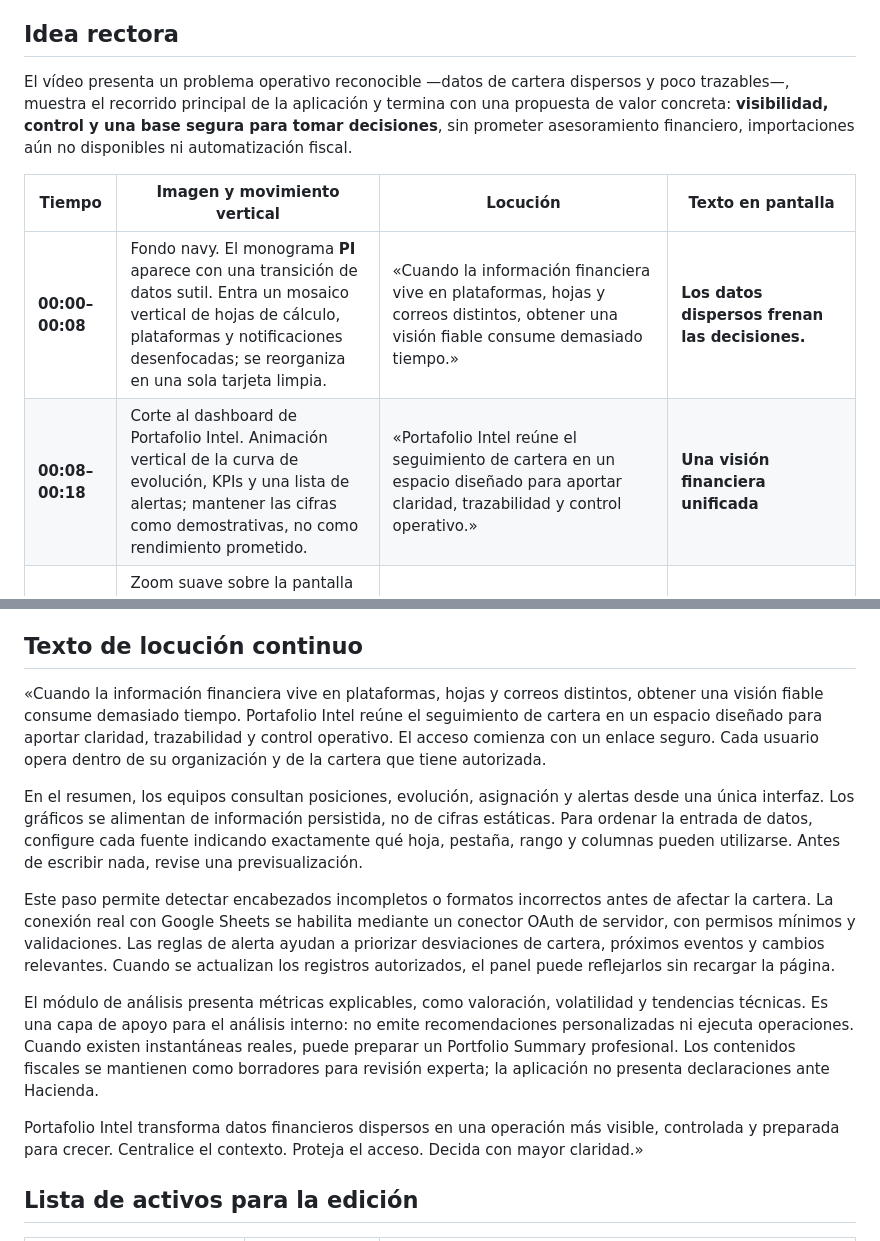
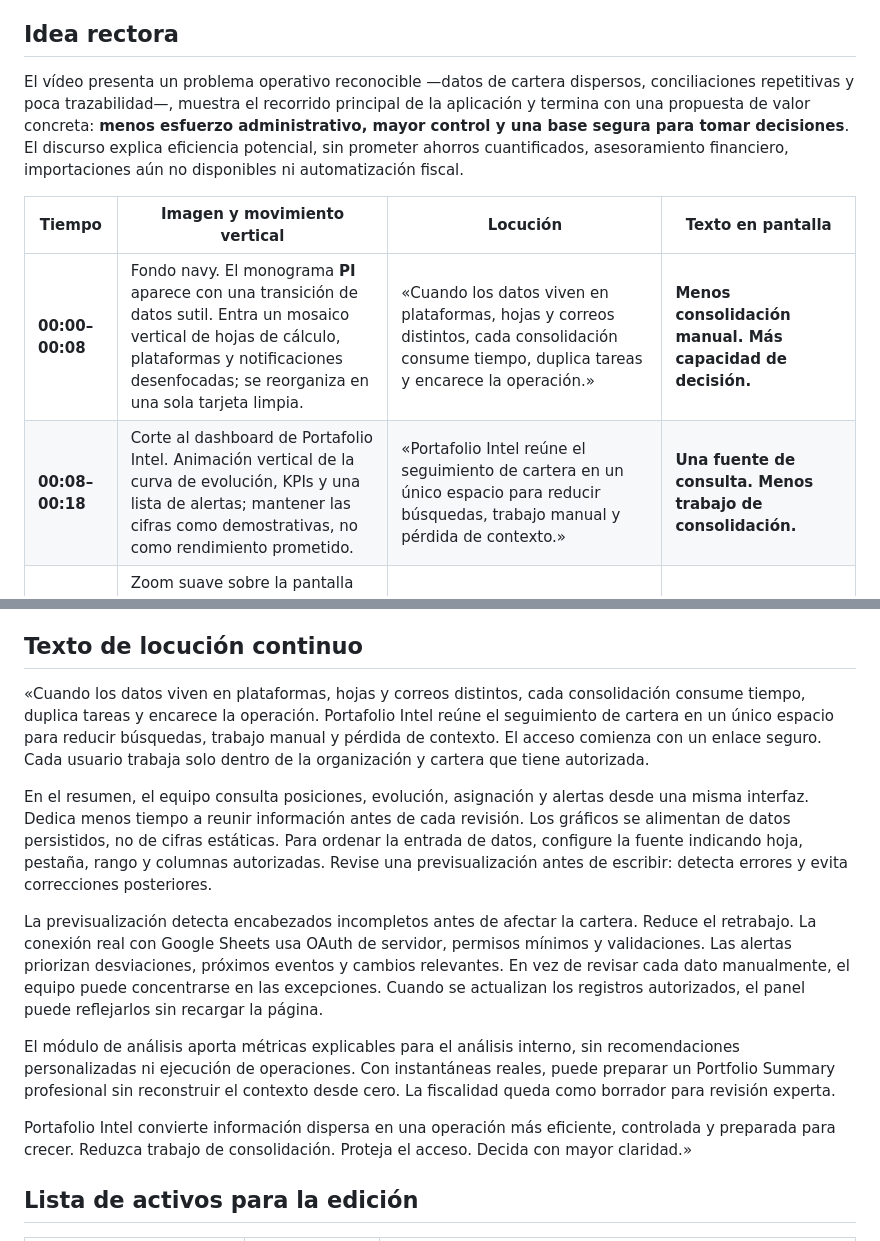
Before and after one commit to JoseluGalvez/gestor_financiero, a Markdown page: docs/GUION_DEMO_VERTICAL_CORPORATIVA_120S.md, 2 parts joined by grey strips. Drawn GitHub-style.

```diff
--- a/docs/GUION_DEMO_VERTICAL_CORPORATIVA_120S.md
+++ b/docs/GUION_DEMO_VERTICAL_CORPORATIVA_120S.md
@@ -9,10 +9,10 @@
 
 ## Idea rectora
 
-El vídeo presenta un problema operativo reconocible —datos de cartera dispersos y poco trazables—, muestra el recorrido principal de la aplicación y termina con una propuesta de valor concreta: **visibilidad, control y una base segura para tomar decisiones**, sin prometer asesoramiento financiero, importaciones aún no disponibles ni automatización fiscal.
+El vídeo presenta un problema operativo reconocible —datos de cartera dispersos, conciliaciones repetitivas y poca trazabilidad—, muestra el recorrido principal de la aplicación y termina con una propuesta de valor concreta: **menos esfuerzo administrativo, mayor control y una base segura para tomar decisiones**. El discurso explica eficiencia potencial, sin prometer ahorros cuantificados, asesoramiento financiero, importaciones aún no disponibles ni automatización fiscal.
 
 | Tiempo | Imagen y movimiento vertical | Locución | Texto en pantalla |
 |---|---|---|---|
-| **00:00–00:08** | Fondo navy. El monograma **PI** aparece con una transición de datos sutil. Entra un mosaico vertical de hojas de cálculo, plataformas y notificaciones desenfocadas; se reorganiza en una sola tarjeta limpia. | «Cuando la información financiera vive en plataformas, hojas y correos distintos, obtener una visión fiable consume demasiado tiempo.» | **Los datos dispersos frenan las decisiones.** |
-| **00:08–00:18** | Corte al dashboard de Portafolio Intel. Animación vertical de la curva de evolución, KPIs y una lista de alertas; mantener las cifras como demostrativas, no como rendimiento prometido. | «Portafolio Intel reúne el seguimiento de cartera en un espacio diseñado para aportar claridad, trazabilidad y control operativo.» | **Una visión financiera unificada** |
+| **00:00–00:08** | Fondo navy. El monograma **PI** aparece con una transición de datos sutil. Entra un mosaico vertical de hojas de cálculo, plataformas y notificaciones desenfocadas; se reorganiza en una sola tarjeta limpia. | «Cuando los datos viven en plataformas, hojas y correos distintos, cada consolidación consume tiempo, duplica tareas y encarece la operación.» | **Menos consolidación manual. Más capacidad de decisión.** |
+| **00:08–00:18** | Corte al dashboard de Portafolio Intel. Animación vertical de la curva de evolución, KPIs y una lista de alertas; mantener las cifras como demostrativas, no como rendimiento prometido. | «Portafolio Intel reúne el seguimiento de cartera en un único espacio para reducir búsquedas, trabajo manual y pérdida de contexto.» | **Una fuente de consulta. Menos trabajo de consolidación.** |
 | **00:18–00:30** | Zoom suave sobre la pantalla de acceso por magic link. Después, mostrar la creación de una organización y cartera. Un indicador visual muestra el paso de “acceso” a “organización creada”. | «El acceso comienza con un enlace seguro. Cada usuario opera dentro de su organización y de la cartera que tiene autorizada.» | **Acceso seguro · Organización · Cartera** |
@@ -32,15 +32,15 @@ El montaje puede usar música electrónica corporativa, discreta y sin voz, entr
 
 ## Texto de locución continuo
 
-«Cuando la información financiera vive en plataformas, hojas y correos distintos, obtener una visión fiable consume demasiado tiempo. Portafolio Intel reúne el seguimiento de cartera en un espacio diseñado para aportar claridad, trazabilidad y control operativo. El acceso comienza con un enlace seguro. Cada usuario opera dentro de su organización y de la cartera que tiene autorizada.
+«Cuando los datos viven en plataformas, hojas y correos distintos, cada consolidación consume tiempo, duplica tareas y encarece la operación. Portafolio Intel reúne el seguimiento de cartera en un único espacio para reducir búsquedas, trabajo manual y pérdida de contexto. El acceso comienza con un enlace seguro. Cada usuario trabaja solo dentro de la organización y cartera que tiene autorizada.
 
-En el resumen, los equipos consultan posiciones, evolución, asignación y alertas desde una única interfaz. Los gráficos se alimentan de información persistida, no de cifras estáticas. Para ordenar la entrada de datos, configure cada fuente indicando exactamente qué hoja, pestaña, rango y columnas pueden utilizarse. Antes de escribir nada, revise una previsualización.
+En el resumen, el equipo consulta posiciones, evolución, asignación y alertas desde una misma interfaz. Dedica menos tiempo a reunir información antes de cada revisión. Los gráficos se alimentan de datos persistidos, no de cifras estáticas. Para ordenar la entrada de datos, configure la fuente indicando hoja, pestaña, rango y columnas autorizadas. Revise una previsualización antes de escribir: detecta errores y evita correcciones posteriores.
 
-Este paso permite detectar encabezados incompletos o formatos incorrectos antes de afectar la cartera. La conexión real con Google Sheets se habilita mediante un conector OAuth de servidor, con permisos mínimos y validaciones. Las reglas de alerta ayudan a priorizar desviaciones de cartera, próximos eventos y cambios relevantes. Cuando se actualizan los registros autorizados, el panel puede reflejarlos sin recargar la página.
+La previsualización detecta encabezados incompletos antes de afectar la cartera. Reduce el retrabajo. La conexión real con Google Sheets usa OAuth de servidor, permisos mínimos y validaciones. Las alertas priorizan desviaciones, próximos eventos y cambios relevantes. En vez de revisar cada dato manualmente, el equipo puede concentrarse en las excepciones. Cuando se actualizan los registros autorizados, el panel puede reflejarlos sin recargar la página.
 
-El módulo de análisis presenta métricas explicables, como valoración, volatilidad y tendencias técnicas. Es una capa de apoyo para el análisis interno: no emite recomendaciones personalizadas ni ejecuta operaciones. Cuando existen instantáneas reales, puede preparar un Portfolio Summary profesional. Los contenidos fiscales se mantienen como borradores para revisión experta; la aplicación no presenta declaraciones ante Hacienda.
+El módulo de análisis aporta métricas explicables para el análisis interno, sin recomendaciones personalizadas ni ejecución de operaciones. Con instantáneas reales, puede preparar un Portfolio Summary profesional sin reconstruir el contexto desde cero. La fiscalidad queda como borrador para revisión experta.
 
-Portafolio Intel transforma datos financieros dispersos en una operación más visible, controlada y preparada para crecer. Centralice el contexto. Proteja el acceso. Decida con mayor claridad.»
+Portafolio Intel convierte información dispersa en una operación más eficiente, controlada y preparada para crecer. Reduzca trabajo de consolidación. Proteja el acceso. Decida con mayor claridad.»
 
 ## Lista de activos para la edición
 
```
Also changed, not shown: other parts of docs/GUION_DEMO_VERTICAL_CORPORATIVA_120S.md (+8 -8 lines).
